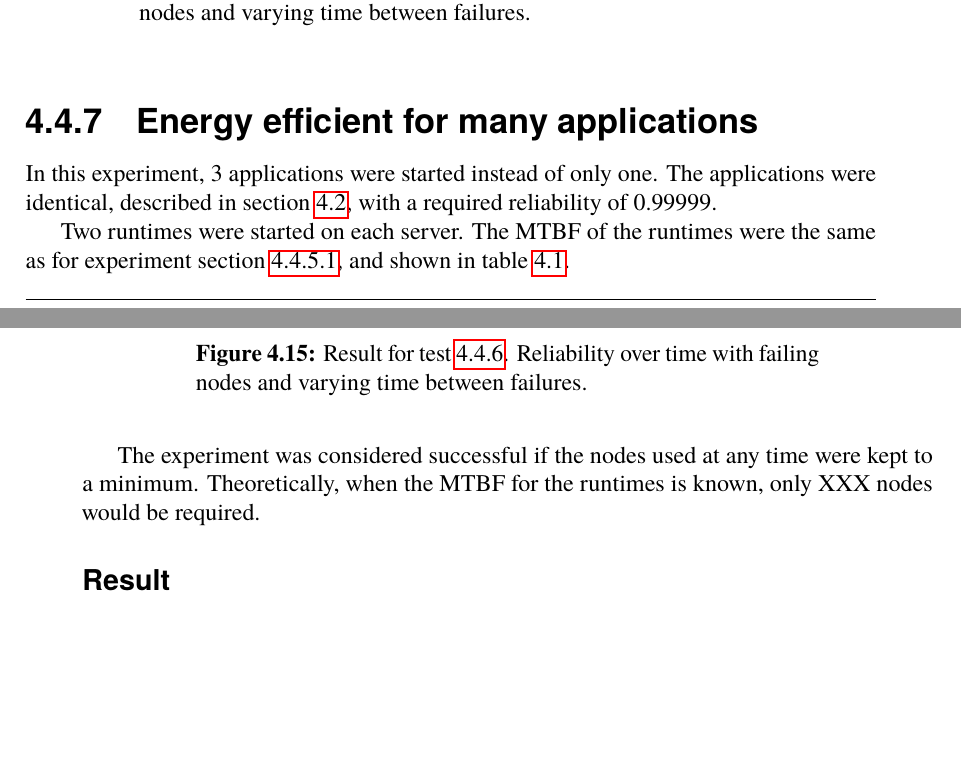
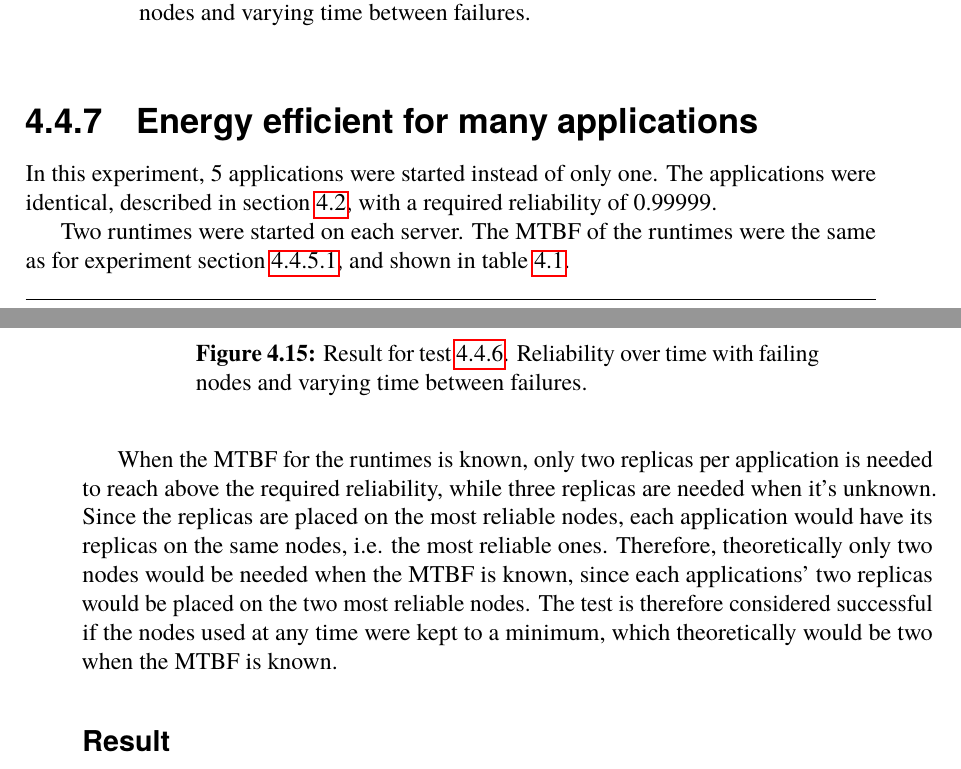
Before and after one commit to PStahl/master_thesis, a LaTeX thesis (report.tex): two parts of pages 52 and 53 of 73 before the commit and two parts of pages 52 and 53 of 75 after it, joined at a grey line, cut so that both start at the same text, the shorter picture padded with empty space. Compiled offline with pdfLaTeX.

Commit message:
update experiment description

```diff
--- a/report.tex
+++ b/report.tex
@@ -1300,11 +1300,12 @@ The test ran for 30 minutes. \Cref{fig:eval_self_adaptive_rel} shows how the num
 
 \subsection{Energy efficient for many applications}
 %TODO 5 applications and 3 replicas or tvartom?
-In this experiment, 3 applications were started instead of only one. The applications were identical, described in~\cref{sec:eval_application}, with a required reliability of 0.99999.
+In this experiment, 5 applications were started instead of only one. The applications were identical, described in~\cref{sec:eval_application}, with a required reliability of 0.99999.
 
 Two runtimes were started on each server. The MTBF of the runtimes were the same as for experiment~\cref{sec:eval_opt_nbr_replicas}, and shown in~\cref{table:exp_nodes_means}.
 
-The experiment was considered successful if the nodes used at any time were kept to a minimum. Theoretically, when the MTBF for the runtimes is known, only XXX nodes would be required. %TODO
+%TODO this section needs work.
+When the MTBF for the runtimes is known, only two replicas per application is needed to reach above the required reliability, while three replicas are needed when it's unknown. Since the replicas are placed on the most reliable nodes, each application would have its replicas on the same nodes, i.e. the most reliable ones. Therefore, theoretically only two nodes would be needed when the MTBF is known, since each applications' two replicas would be placed on the two most reliable nodes. The test is therefore considered successful if the nodes used at any time were kept to a minimum, which theoretically would be two when the MTBF is known.
 
 \subsubsection*{Result}
 %TODO
```
